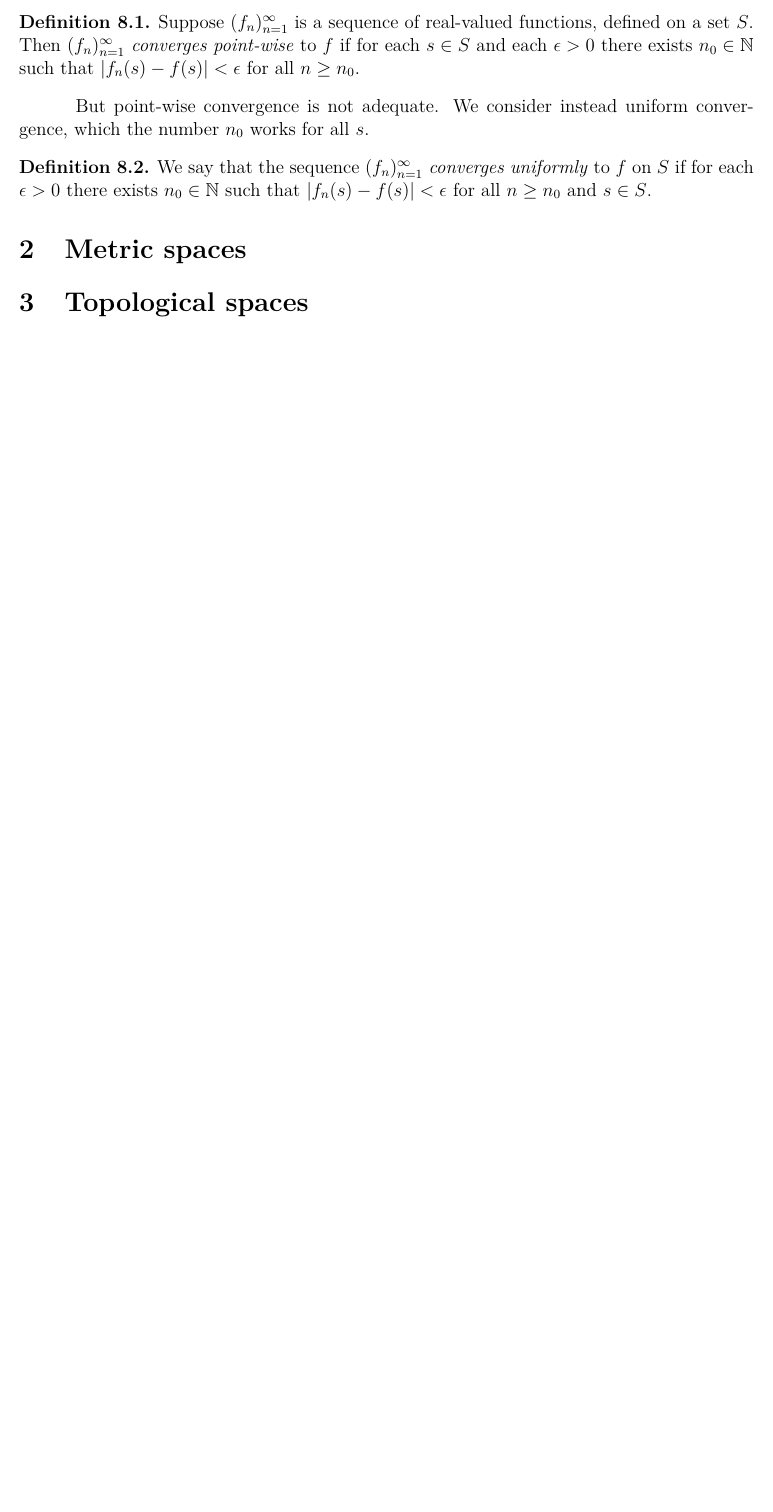
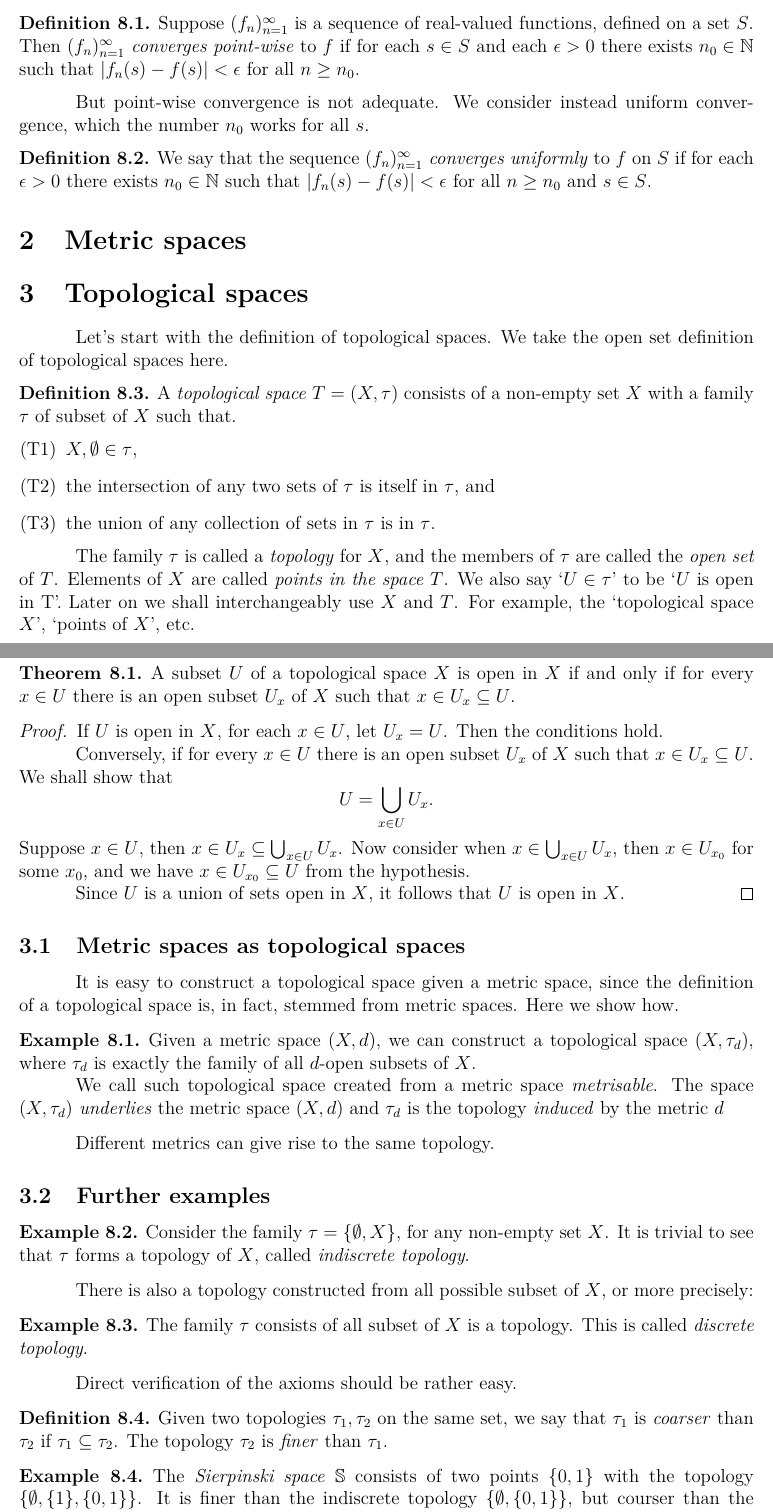
Before and after one commit to PrameTan/latex-math, a LaTeX thesis (main.tex, which reads part-ib/analysis-topology.tex): part of page 53 of 115 before the commit and two parts of pages 53 and 54 of 117 after it, the two joined at a grey line, cut so that both start at the same text, the shorter picture padded with empty space. Compiled offline with XeLaTeX.

Commit message:
Written topological spaces

```diff
--- a/part-ib/analysis-topology.tex
+++ b/part-ib/analysis-topology.tex
@@ -17,4 +17,51 @@
 	\section{Metric spaces}
 
 	\section{Topological spaces}
+		Let's start with the definition of topological spaces. We take the open set definition of topological spaces here.
+		\begin{definition}
+			A \textit{topological space} $T = (X, \tau)$ consists of a non-empty set $X$ with a family $\tau$ of subset of $X$ such that.
+			\begin{itemize}
+				\item [(T1)] $X, \emptyset \in \tau$,
+				\item [(T2)] the intersection of any two sets of $\tau$ is itself in $\tau$, and
+				\item [(T3)] the union of any collection of sets in $\tau$ is in $\tau$.
+			\end{itemize}
+		\end{definition}
+		The family $\tau$ is called a \textit{topology} for $X$, and the members of $\tau$ are called the \textit{open set} of $T$. Elements of $X$ are called \textit{points in the space} $T$. We also say `$U \in \tau$' to be `$U$ is open in T'. Later on we shall interchangeably use $X$ and $T$. For example, the `topological space $X$', `points of $X$', etc.
 
+		\begin{theorem}
+			A subset $U$ of a topological space $X$ is open in $X$ if and only if for every $x \in U$ there is an open subset $U_x$ of $X$ such that $x \in U_x \subseteq U$.
+		\end{theorem}
+		\begin{proof}
+			If $U$ is open in $X$, for each $x \in U$, let $U_x = U$. Then the conditions hold.
+
+			Conversely, if for every $x \in U$ there is an open subset $U_x$ of $X$ such that $x \in U_x \subseteq U$. We shall show that
+			\begin{equation*}
+				U = \bigcup_{x \in U} U_x.
+			\end{equation*}
+			Suppose $x \in U$, then $x \in U_x \subseteq \bigcup_{x \in U} U_x$. Now consider when $x \in \bigcup_{x \in U} U_x$, then $x \in U_{x_0}$ for some $x_0$, and we have $x \in U_{x_0} \subseteq U$ from the hypothesis.
+
+			Since $U$ is a union of sets open in $X$, it follows that $U$ is open in $X$.
+		\end{proof}
+		\subsection{Metric spaces as topological spaces}
+		It is easy to construct a topological space given a metric space, since the definition of a topological space is, in fact, stemmed from metric spaces. Here we show how.
+		\begin{example}
+			Given a metric space $(X, d)$, we can construct a topological space $(X, \tau_d)$, where $\tau_d$ is exactly the family of all $d$-open subsets of $X$.
+
+			We call such topological space created from a metric space \textit{metrisable}. The space $(X, \tau_d)$ \textit{underlies} the metric space $(X, d)$ and $\tau_d$ is the topology \textit{induced} by the metric $d$
+		\end{example}
+		Different metrics can give rise to the same topology.
+		\subsection{Further examples}
+		\begin{example}
+			Consider the family $\tau = \Set{\emptyset, X}$, for any non-empty set $X$. It is trivial to see that $\tau$ forms a topology of $X$, called \textit{indiscrete topology}.
+		\end{example}
+			There is also a topology constructed from all possible subset of $X$, or more precisely:
+		\begin{example}
+			The family $\tau$ consists of all subset of $X$ is a topology. This is called \textit{discrete topology}.
+		\end{example}
+		Direct verification of the axioms should be rather easy.
+		\begin{definition}
+			Given two topologies $\tau_1, \tau_2$ on the same set, we say that $\tau_1$ is \textit{coarser} than $\tau_2$ if $\tau_1 \subseteq \tau_2$. The topology $\tau_2$ is \textit{finer} than $\tau_1$.
+		\end{definition}
+		\begin{example}
+			The \textit{Sierpinski space} $\mathbb{S}$ consists of two points $\Set{0, 1}$ with the topology $\Set{\emptyset, \Set{1}, \Set{0,1}}$. It is finer than the indiscrete topology $\Set{\emptyset, \Set{0, 1}}$, but courser than the discrete topology $\Set{\emptyset, \Set{0}, \Set{1}, \Set{0,1}}$.
+		\end{example}
```
Also changed, not shown: part-ib/analysis-topology.tex (29 more changed lines).
